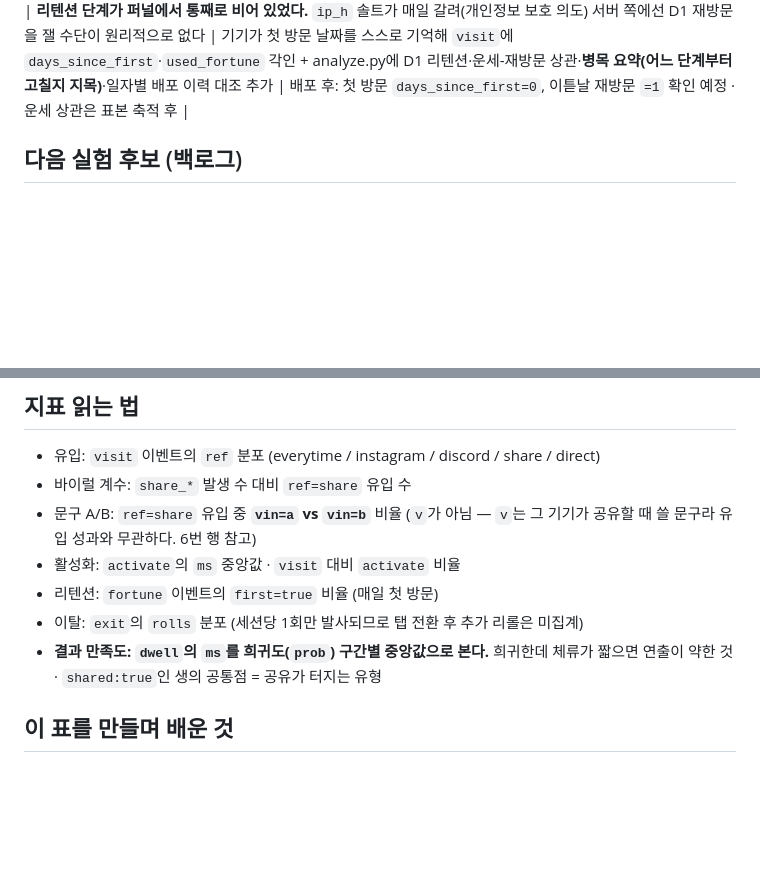
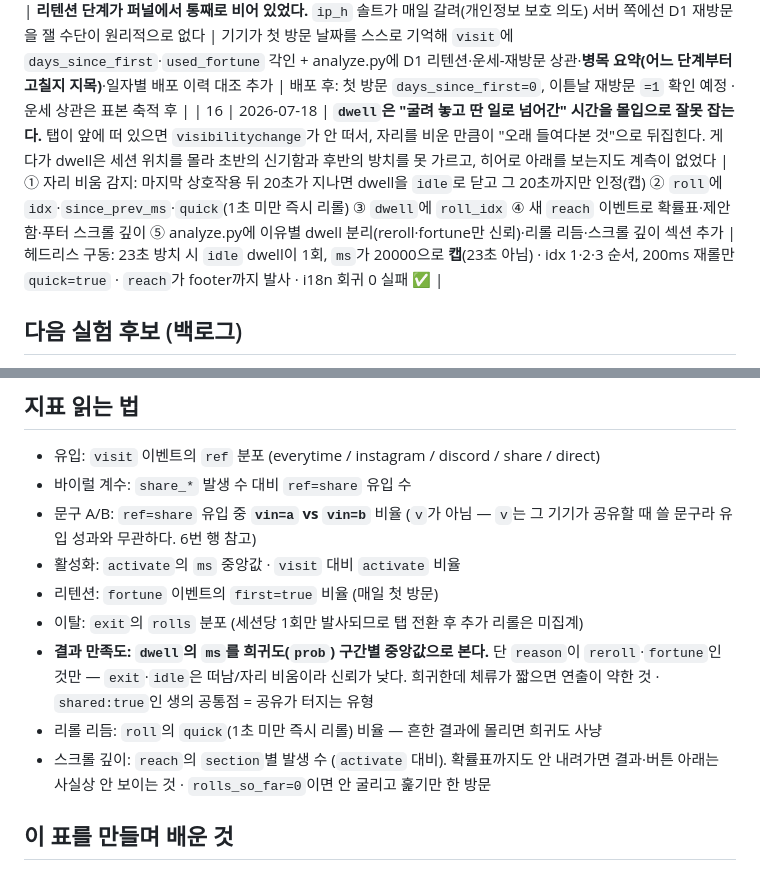
Before and after one commit to madcamp-official/spk, a Markdown page: IMPROVEMENT_LOG.md, 2 parts joined by grey strips. GitHub-like rendering; blank space fills up the shorter version.

Commit message:
docs: 개선 기록 16번 + 이벤트 사전에 새 필드 반영
수집 이벤트 표에 roll의 idx·since_prev_ms·quick, dwell의 roll_idx,
새 reach 이벤트를 싣고, dwell 읽는 법에 reason별 신뢰 구간과 idle
캡을 설명한다. GA4 맞춤 정의·파일 구조 목록·지표 읽는 법도 갱신.

```diff
--- a/IMPROVEMENT_LOG.md
+++ b/IMPROVEMENT_LOG.md
@@ -21,6 +21,7 @@
 | 13 | 2026-07-17 | **계측을 배치로 바꾸고 나니, 리롤 경로에서 제일 시끄러운 건 계측이 아니라 전역 카운터였다.** `recordLife()`가 리롤마다 `POST /api/counter/inc`를 즉발한다 | (미적용 — 판단 필요) 카운터 증가도 누적 후 배치 전송하려면 `/api/counter/inc`가 증가량 `n`을 받아야 함 | 측정: 클릭 핸들러 동기 구간 median 0.6ms(카운터 POST 포함) vs **0.1ms(제외)** · p95 2.3ms vs 0.4ms → **"1ms도 추가하지 않는다" 규약을 p95에서 위반** · 리롤 30회 = 카운터 POST 30건 vs track 비콘 1건 |
 | 14 | 2026-07-18 | **GA 대시보드가 방문자 수만 보여줬다.** 스니펫이 실제로는 붙어 있지 않았고, 붙여도 `visit`이 자동 `page_view`와 중복되고 공유가 6개 이름으로 흩어져 행동이 안 읽힌다 | GA4 스니펫 부착(G-168CKEDWJR) + GA4 복사본만 이름 변환: `share_*` 6종→`share`+`method`, `visit` 제외, `ms`→`dwell_ms`·`ms_to_first_roll`, `rolls`→`session_rolls` (내부 JSONL 이름은 불변) | 헤드리스 브라우저 구동으로 12개 체크 전부 통과 — GA4엔 변환된 이름, `/api/track` 비콘엔 원래 이름 ✅ |
 | 15 | 2026-07-18 | **리텐션 단계가 퍼널에서 통째로 비어 있었다.** `ip_h` 솔트가 매일 갈려(개인정보 보호 의도) 서버 쪽에선 D1 재방문을 잴 수단이 원리적으로 없다 | 기기가 첫 방문 날짜를 스스로 기억해 `visit`에 `days_since_first`·`used_fortune` 각인 + analyze.py에 D1 리텐션·운세-재방문 상관·**병목 요약(어느 단계부터 고칠지 지목)**·일자별 배포 이력 대조 추가 | 배포 후: 첫 방문 `days_since_first=0`, 이튿날 재방문 `=1` 확인 예정 · 운세 상관은 표본 축적 후 |
+| 16 | 2026-07-18 | **`dwell`은 "굴려 놓고 딴 일로 넘어간" 시간을 몰입으로 잘못 잡는다.** 탭이 앞에 떠 있으면 `visibilitychange`가 안 떠서, 자리를 비운 만큼이 "오래 들여다본 것"으로 뒤집힌다. 게다가 dwell은 세션 위치를 몰라 초반의 신기함과 후반의 방치를 못 가르고, 히어로 아래를 보는지도 계측이 없었다 | ① 자리 비움 감지: 마지막 상호작용 뒤 20초가 지나면 dwell을 `idle`로 닫고 그 20초까지만 인정(캡) ② `roll`에 `idx`·`since_prev_ms`·`quick`(1초 미만 즉시 리롤) ③ `dwell`에 `roll_idx` ④ 새 `reach` 이벤트로 확률표·제안함·푸터 스크롤 깊이 ⑤ analyze.py에 이유별 dwell 분리(reroll·fortune만 신뢰)·리롤 리듬·스크롤 깊이 섹션 추가 | 헤드리스 구동: 23초 방치 시 `idle` dwell이 1회, `ms`가 20000으로 **캡**(23초 아님) · idx 1·2·3 순서, 200ms 재롤만 `quick=true` · `reach`가 footer까지 발사 · i18n 회귀 0 실패 ✅ |
 
 ## 다음 실험 후보 (백로그)
 
@@ -46,7 +47,11 @@
 - 리텐션: `fortune` 이벤트의 `first=true` 비율 (매일 첫 방문)
 - 이탈: `exit`의 `rolls` 분포 (세션당 1회만 발사되므로 탭 전환 후 추가 리롤은 미집계)
 - **결과 만족도: `dwell`의 `ms`를 희귀도(`prob`) 구간별 중앙값으로 본다.**
+  단 `reason`이 `reroll`·`fortune`인 것만 — `exit`·`idle`은 떠남/자리 비움이라 신뢰가 낮다.
   희귀한데 체류가 짧으면 연출이 약한 것 · `shared:true`인 생의 공통점 = 공유가 터지는 유형
+- 리롤 리듬: `roll`의 `quick`(1초 미만 즉시 리롤) 비율 — 흔한 결과에 몰리면 희귀도 사냥
+- 스크롤 깊이: `reach`의 `section`별 발생 수 (`activate` 대비). 확률표까지도 안 내려가면
+  결과·버튼 아래는 사실상 안 보이는 것 · `rolls_so_far=0`이면 안 굴리고 훑기만 한 방문
 
 ## 이 표를 만들며 배운 것
 
```
Also changed, not shown: 1 other file.
